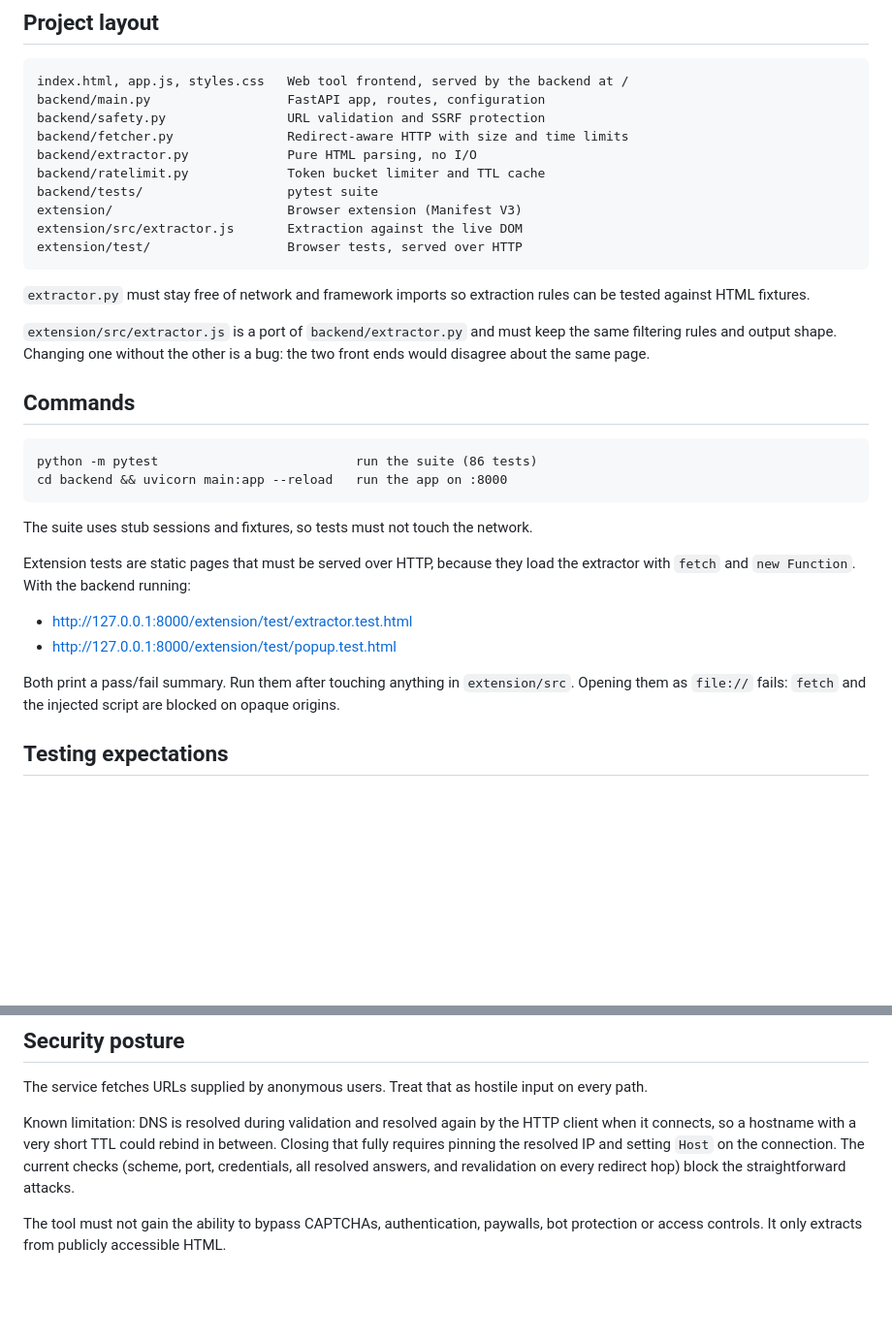
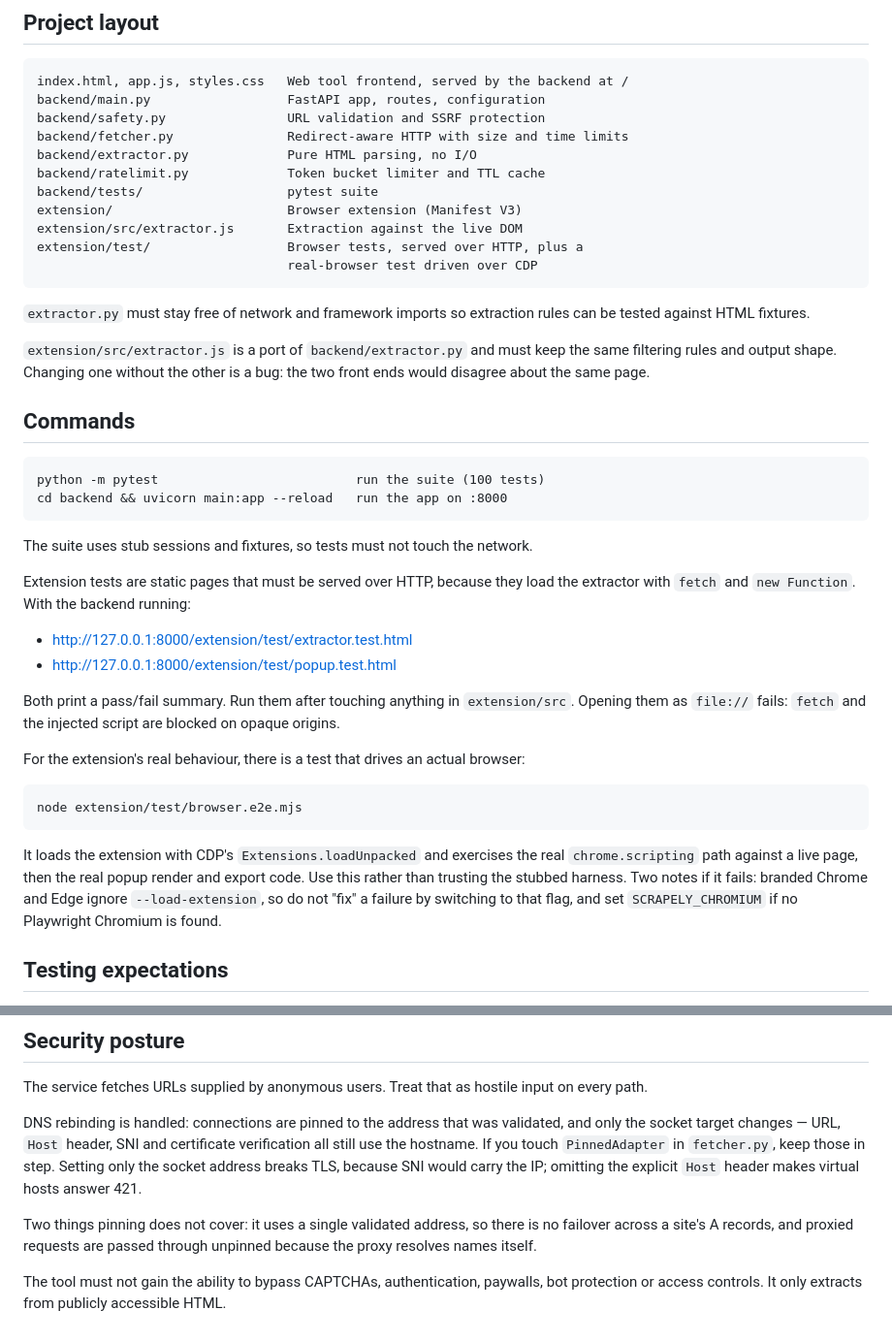
Before and after one commit to biggestmanuel/Web-extractor, a Markdown page: AGENTS.md, 2 parts joined by grey strips. Shown at 97% size. Rendered like a GitHub page; blank space fills up the shorter version.

Commit message:
Replace the DNS rebinding limitation note with how pinning works
The README and AGENTS.md both described rebinding as unsolved. They now
describe the pinning, including the two details that are easy to break by
accident (SNI must stay on the hostname, and the Host header must be set
explicitly or virtual hosts answer 421), plus the two cases pinning does not
cover: single-address failover and proxied requests.

Also documents the real-browser test and the fact that branded Chrome and Edge
ignore --load-extension.

````diff
--- a/AGENTS.md
+++ b/AGENTS.md
@@ -61,7 +61,8 @@ backend/ratelimit.py             Token bucket limiter and TTL cache
 backend/tests/                   pytest suite
 extension/                       Browser extension (Manifest V3)
 extension/src/extractor.js       Extraction against the live DOM
-extension/test/                  Browser tests, served over HTTP
+extension/test/                  Browser tests, served over HTTP, plus a
+                                 real-browser test driven over CDP
 ```
 
 `extractor.py` must stay free of network and framework imports so extraction
@@ -74,7 +75,7 @@ bug: the two front ends would disagree about the same page.
 ## Commands
 
 ```
-python -m pytest                          run the suite (86 tests)
+python -m pytest                          run the suite (100 tests)
 cd backend && uvicorn main:app --reload   run the app on :8000
 ```
 
@@ -89,6 +90,20 @@ load the extractor with `fetch` and `new Function`. With the backend running:
 Both print a pass/fail summary. Run them after touching anything in
 `extension/src`. Opening them as `file://` fails: `fetch` and the injected
 script are blocked on opaque origins.
+
+For the extension's real behaviour, there is a test that drives an actual
+browser:
+
+```
+node extension/test/browser.e2e.mjs
+```
+
+It loads the extension with CDP's `Extensions.loadUnpacked` and exercises the
+real `chrome.scripting` path against a live page, then the real popup render
+and export code. Use this rather than trusting the stubbed harness. Two notes if
+it fails: branded Chrome and Edge ignore `--load-extension`, so do not "fix" a
+failure by switching to that flag, and set `SCRAPELY_CHROMIUM` if no Playwright
+Chromium is found.
 
 ## Testing expectations
 
@@ -112,12 +127,16 @@ script are blocked on opaque origins.
 The service fetches URLs supplied by anonymous users. Treat that as hostile
 input on every path.
 
-Known limitation: DNS is resolved during validation and resolved again by the
-HTTP client when it connects, so a hostname with a very short TTL could
-rebind in between. Closing that fully requires pinning the resolved IP and
-setting `Host` on the connection. The current checks (scheme, port,
-credentials, all resolved answers, and revalidation on every redirect hop)
-block the straightforward attacks.
+DNS rebinding is handled: connections are pinned to the address that was
+validated, and only the socket target changes — URL, `Host` header, SNI and
+certificate verification all still use the hostname. If you touch `PinnedAdapter`
+in `fetcher.py`, keep those in step. Setting only the socket address breaks TLS,
+because SNI would carry the IP; omitting the explicit `Host` header makes virtual
+hosts answer 421.
+
+Two things pinning does not cover: it uses a single validated address, so there
+is no failover across a site's A records, and proxied requests are passed through
+unpinned because the proxy resolves names itself.
 
 The tool must not gain the ability to bypass CAPTCHAs, authentication,
 paywalls, bot protection or access controls. It only extracts from publicly
````
Also changed, not shown: README.md (+18 -3 lines).
